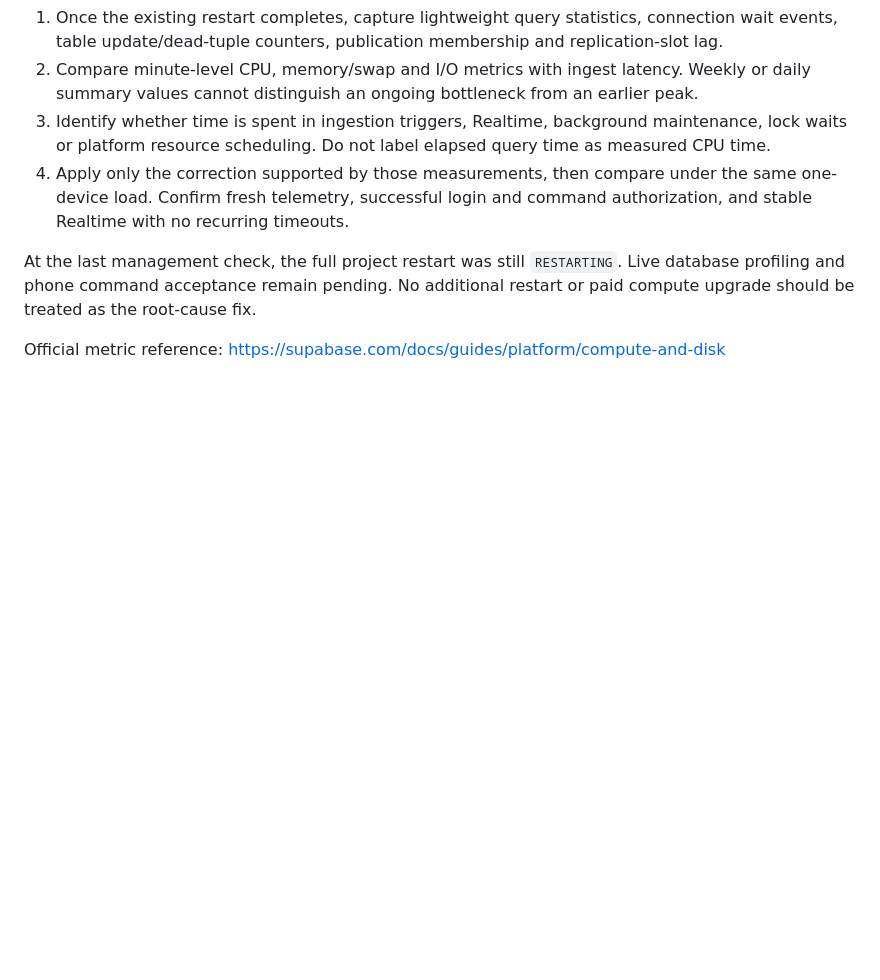
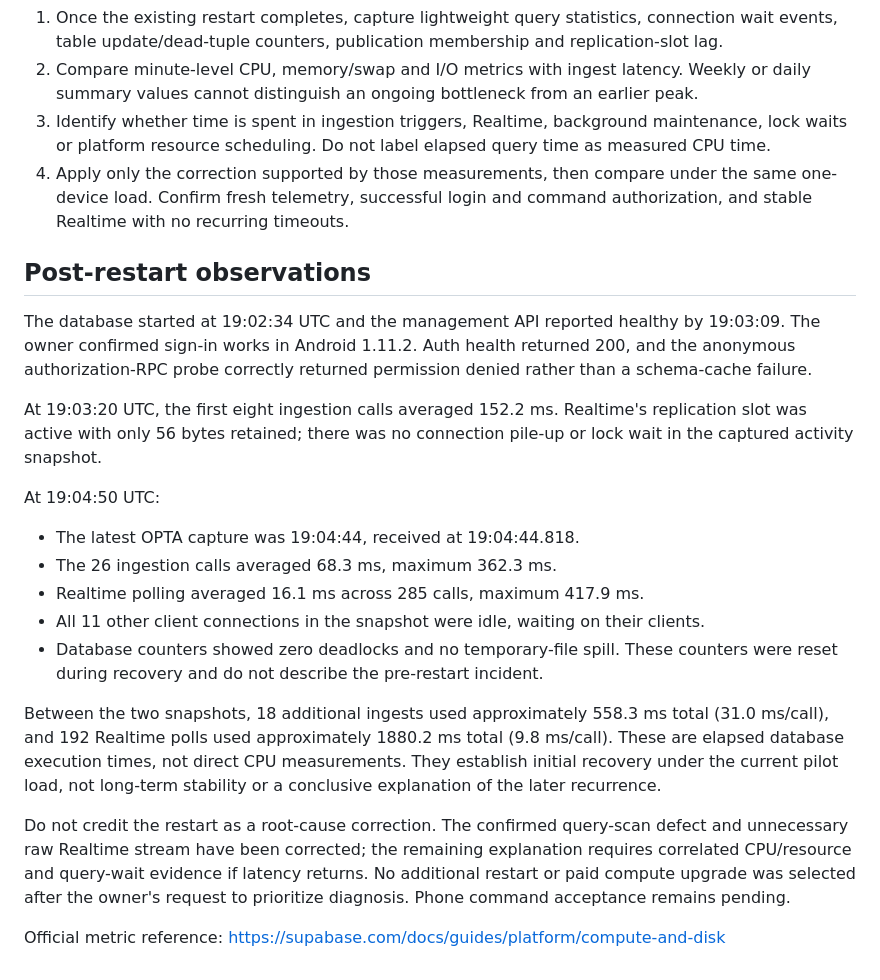
Before and after one commit to MahdiGU/MQTT-OPTA-Dashboard, a Markdown page: docs/diagnostics/2026-11-04-database-root-cause.md, the part around the change. GitHub-like rendering; blank space fills up the shorter version.

Commit message:
Record post-recovery database baseline and phone sign-in [skip ci]

```diff
--- a/docs/diagnostics/2026-11-04-database-root-cause.md
+++ b/docs/diagnostics/2026-11-04-database-root-cause.md
@@ -34,6 +34,22 @@ Auth also returned database-related 500/504 errors. These observations show broa
 3. Identify whether time is spent in ingestion triggers, Realtime, background maintenance, lock waits or platform resource scheduling. Do not label elapsed query time as measured CPU time.
 4. Apply only the correction supported by those measurements, then compare under the same one-device load. Confirm fresh telemetry, successful login and command authorization, and stable Realtime with no recurring timeouts.
 
-At the last management check, the full project restart was still `RESTARTING`. Live database profiling and phone command acceptance remain pending. No additional restart or paid compute upgrade should be treated as the root-cause fix.
+## Post-restart observations
+
+The database started at 19:02:34 UTC and the management API reported healthy by 19:03:09. The owner confirmed sign-in works in Android 1.11.2. Auth health returned 200, and the anonymous authorization-RPC probe correctly returned permission denied rather than a schema-cache failure.
+
+At 19:03:20 UTC, the first eight ingestion calls averaged 152.2 ms. Realtime's replication slot was active with only 56 bytes retained; there was no connection pile-up or lock wait in the captured activity snapshot.
+
+At 19:04:50 UTC:
+
+- The latest OPTA capture was 19:04:44, received at 19:04:44.818.
+- The 26 ingestion calls averaged 68.3 ms, maximum 362.3 ms.
+- Realtime polling averaged 16.1 ms across 285 calls, maximum 417.9 ms.
+- All 11 other client connections in the snapshot were idle, waiting on their clients.
+- Database counters showed zero deadlocks and no temporary-file spill. These counters were reset during recovery and do not describe the pre-restart incident.
+
+Between the two snapshots, 18 additional ingests used approximately 558.3 ms total (31.0 ms/call), and 192 Realtime polls used approximately 1880.2 ms total (9.8 ms/call). These are elapsed database execution times, not direct CPU measurements. They establish initial recovery under the current pilot load, not long-term stability or a conclusive explanation of the later recurrence.
+
+Do not credit the restart as a root-cause correction. The confirmed query-scan defect and unnecessary raw Realtime stream have been corrected; the remaining explanation requires correlated CPU/resource and query-wait evidence if latency returns. No additional restart or paid compute upgrade was selected after the owner's request to prioritize diagnosis. Phone command acceptance remains pending.
 
 Official metric reference: https://supabase.com/docs/guides/platform/compute-and-disk
```
Also changed, not shown: docs/diagnostics/2026-11-04-command-recovery.md (+1 -0 lines).
